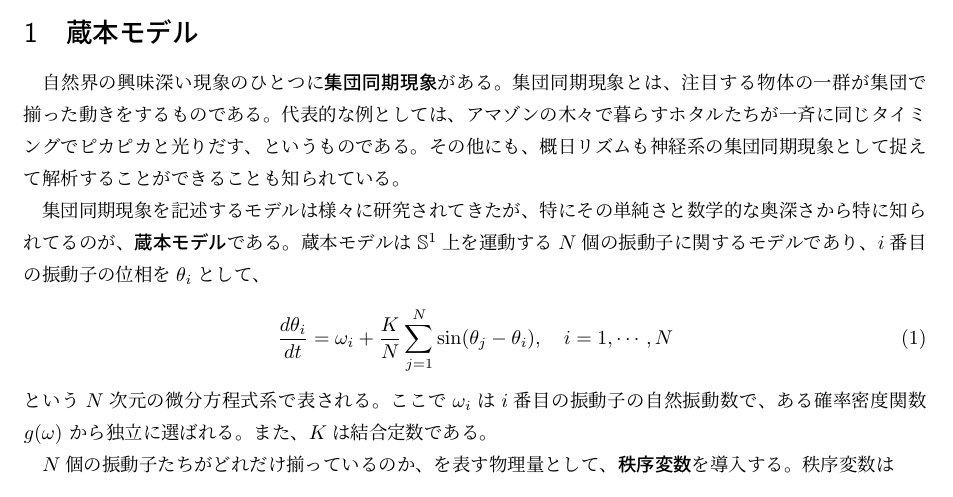
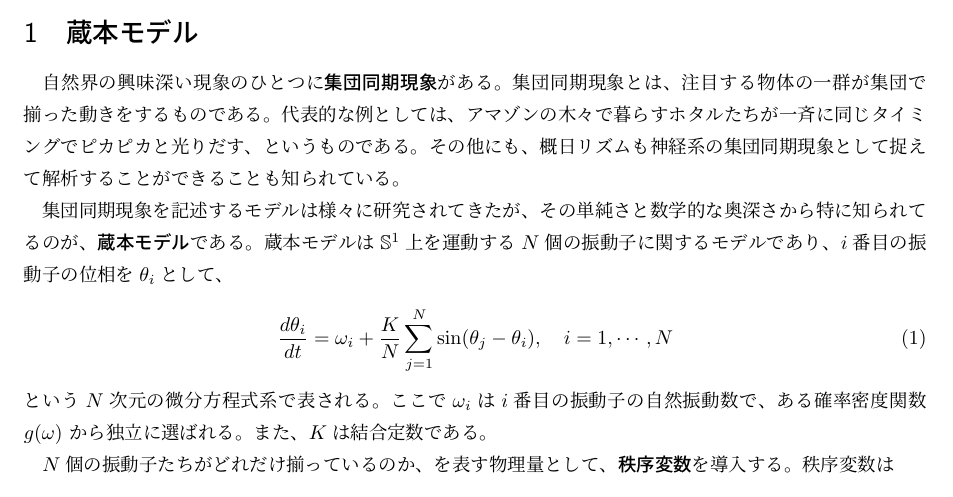
Before and after one commit to yonesuke/TIL, a LaTeX document (Notes/oa.tex): part of page 1 of 3, cut so that both start at the same text. Compiled offline with pLaTeX and dvipdfmx.

Commit message:
Fix some typos

```diff
--- a/Notes/oa.tex
+++ b/Notes/oa.tex
@@ -28,7 +28,7 @@
 その他にも、概日リズムも神経系の集団同期現象として捉えて解析することができることも知られている。
 
 集団同期現象を記述するモデルは様々に研究されてきたが、
-特にその単純さと数学的な奥深さから特に知られてるのが、\textbf{蔵本モデル}である。
+その単純さと数学的な奥深さから特に知られてるのが、\textbf{蔵本モデル}である。
 蔵本モデルは$\mathbb{S}^{1}$上を運動する$N$個の振動子に関するモデルであり、
 $i$番目の振動子の位相を$\theta_{i}$として、
 \begin{align}
```
Also changed, not shown: Notes/oa.pdf.
